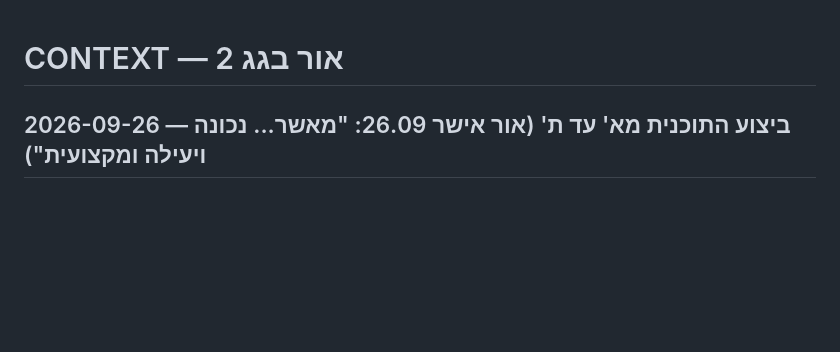
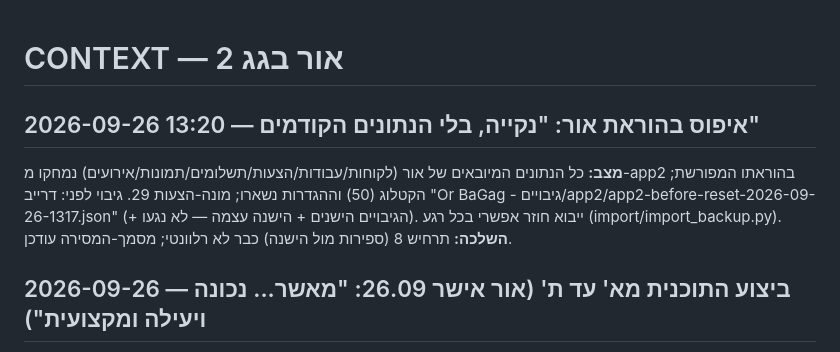
Before and after one commit to orperias-coder/or-bagag-2, a Markdown page: CONTEXT.md, the part around the change. GitHub-like rendering; blank space fills up the shorter version.

Commit message:
איפוס נתונים בהוראת אור (גיבוי לפני)

```diff
--- a/CONTEXT.md
+++ b/CONTEXT.md
@@ -1,4 +1,9 @@
 # CONTEXT — אור בגג 2
+
+## 2026-09-26 13:20 — איפוס בהוראת אור: "נקייה, בלי הנתונים הקודמים"
+**מצב:** כל הנתונים המיובאים של אור (לקוחות/עבודות/הצעות/תשלומים/תמונות/אירועים) נמחקו מ-app2 בהוראתו המפורשת; הקטלוג (50) וההגדרות נשארו; מונה-הצעות 29.
+גיבוי לפני: דרייב "Or BaGag - גיבויים/app2/app2-before-reset-2026-09-26-1317.json" (+ הגיבויים הישנים + הישנה עצמה — לא נגעו). ייבוא חוזר אפשרי בכל רגע (import/import_backup.py).
+**השלכה:** תרחיש 8 (ספירות מול הישנה) כבר לא רלוונטי; מסמך-המסירה עודכן.
 
 ## 2026-09-26 — ביצוע התוכנית מא' עד ת' (אור אישר 26.09: "מאשר... נכונה ויעילה ומקצועית")
 **תוכנית:** docs/superpowers/plans/2026-09-26-or-bagag-2-full-plan.md. **מצב:** משימות 1-10 בוצעו ואומתו מקומית; 11 (פריסה) בביצוע.
```
